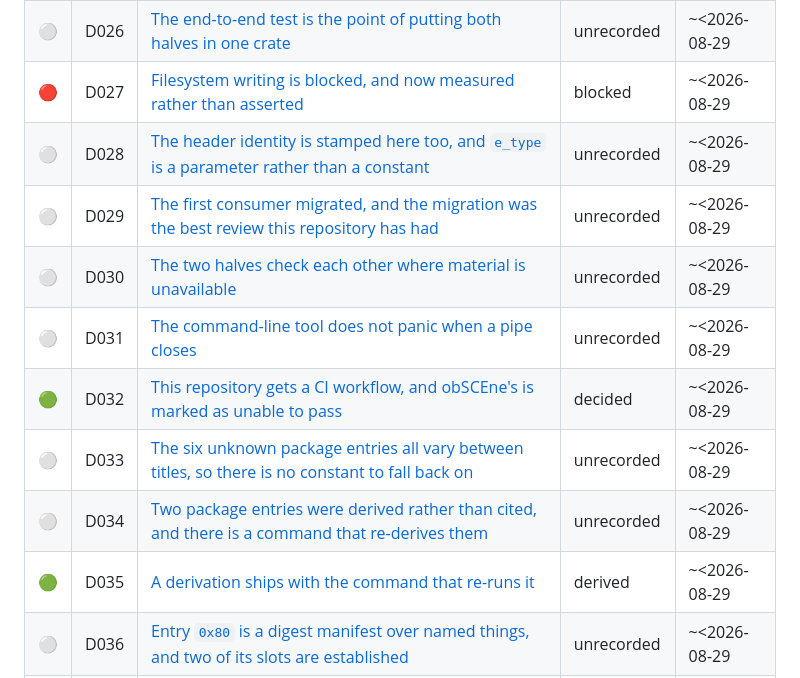
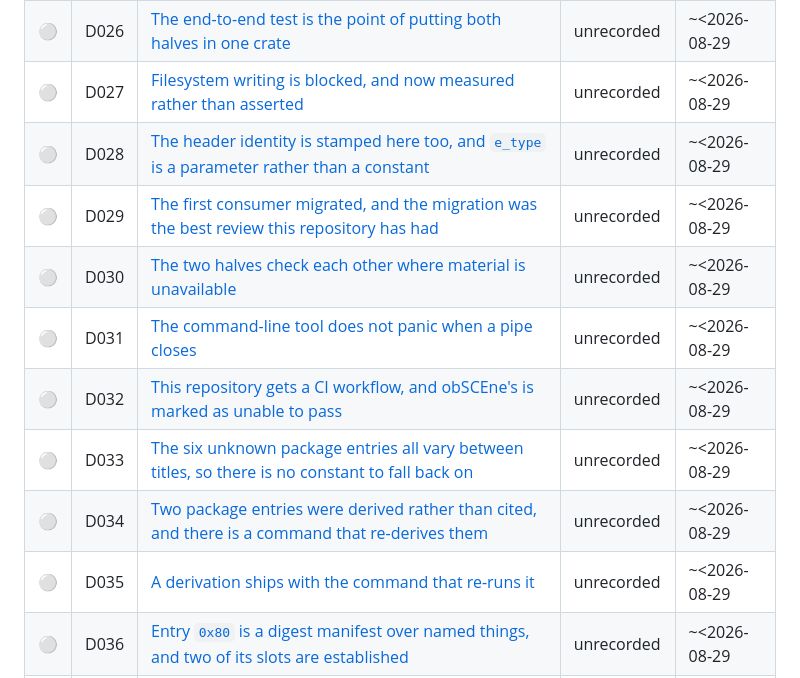
Before and after one commit to project-oops/SELFish, a Markdown page: docs/DECISIONS.md, the part around one of its changes. GitHub-like rendering.

```diff
--- a/docs/DECISIONS.md
+++ b/docs/DECISIONS.md
@@ -38,15 +38,15 @@ and a per-entry date would not be. Entries from D067 on carry one.
 | ⚪ | D024 | [The linker script moves here, and its constants are tested against the crate's](decisions/D024-the-linker-script-moves-here-and-its.md) | unrecorded | ~<2026-08-29 |
 | ⚪ | D025 | [The dynamic-table writer moves here, and the manifest stays with the caller](decisions/D025-the-dynamic-table-writer-moves-here-and.md) | unrecorded | ~<2026-08-29 |
 | ⚪ | D026 | [The end-to-end test is the point of putting both halves in one crate](decisions/D026-the-end-to-end-test-is-the-point-of.md) | unrecorded | ~<2026-08-29 |
-| 🔴 | D027 | [Filesystem writing is blocked, and now measured rather than asserted](decisions/D027-filesystem-writing-is-blocked-and-now.md) | blocked | ~<2026-08-29 |
+| ⚪ | D027 | [Filesystem writing is blocked, and now measured rather than asserted](decisions/D027-filesystem-writing-is-blocked-and-now.md) | unrecorded | ~<2026-08-29 |
 | ⚪ | D028 | [The header identity is stamped here too, and `e_type` is a parameter rather than a constant](decisions/D028-the-header-identity-is-stamped-here-too.md) | unrecorded | ~<2026-08-29 |
 | ⚪ | D029 | [The first consumer migrated, and the migration was the best review this repository has had](decisions/D029-the-first-consumer-migrated-and-the.md) | unrecorded | ~<2026-08-29 |
 | ⚪ | D030 | [The two halves check each other where material is unavailable](decisions/D030-the-two-halves-check-each-other-where.md) | unrecorded | ~<2026-08-29 |
 | ⚪ | D031 | [The command-line tool does not panic when a pipe closes](decisions/D031-the-command-line-tool-does-not-panic.md) | unrecorded | ~<2026-08-29 |
-| 🟢 | D032 | [This repository gets a CI workflow, and obSCEne's is marked as unable to pass](decisions/D032-this-repository-gets-a-ci-workflow-and.md) | decided | ~<2026-08-29 |
+| ⚪ | D032 | [This repository gets a CI workflow, and obSCEne's is marked as unable to pass](decisions/D032-this-repository-gets-a-ci-workflow-and.md) | unrecorded | ~<2026-08-29 |
 | ⚪ | D033 | [The six unknown package entries all vary between titles, so there is no constant to fall back on](decisions/D033-the-six-unknown-package-entries-all.md) | unrecorded | ~<2026-08-29 |
 | ⚪ | D034 | [Two package entries were derived rather than cited, and there is a command that re-derives them](decisions/D034-two-package-entries-were-derived-rather.md) | unrecorded | ~<2026-08-29 |
-| 🟢 | D035 | [A derivation ships with the command that re-runs it](decisions/D035-a-derivation-ships-with-the-command.md) | derived | ~<2026-08-29 |
+| ⚪ | D035 | [A derivation ships with the command that re-runs it](decisions/D035-a-derivation-ships-with-the-command.md) | unrecorded | ~<2026-08-29 |
 | ⚪ | D036 | [Entry `0x80` is a digest manifest over named things, and two of its slots are established](decisions/D036-entry-0x80-is-a-digest-manifest-over.md) | unrecorded | ~<2026-08-29 |
 | ⚪ | D037 | [A package writer that refuses to invent the entries nothing established explains](decisions/D037-a-package-writer-that-refuses-to-invent.md) | unrecorded | ~<2026-08-29 |
 | ⚪ | D038 | [What the cryptographic entries are not, recorded so nobody re-runs the searches](decisions/D038-what-the-cryptographic-entries-are-not.md) | unrecorded | ~<2026-08-29 |
```
Also changed, not shown: other parts of docs/DECISIONS.md (+26 -26 lines).
